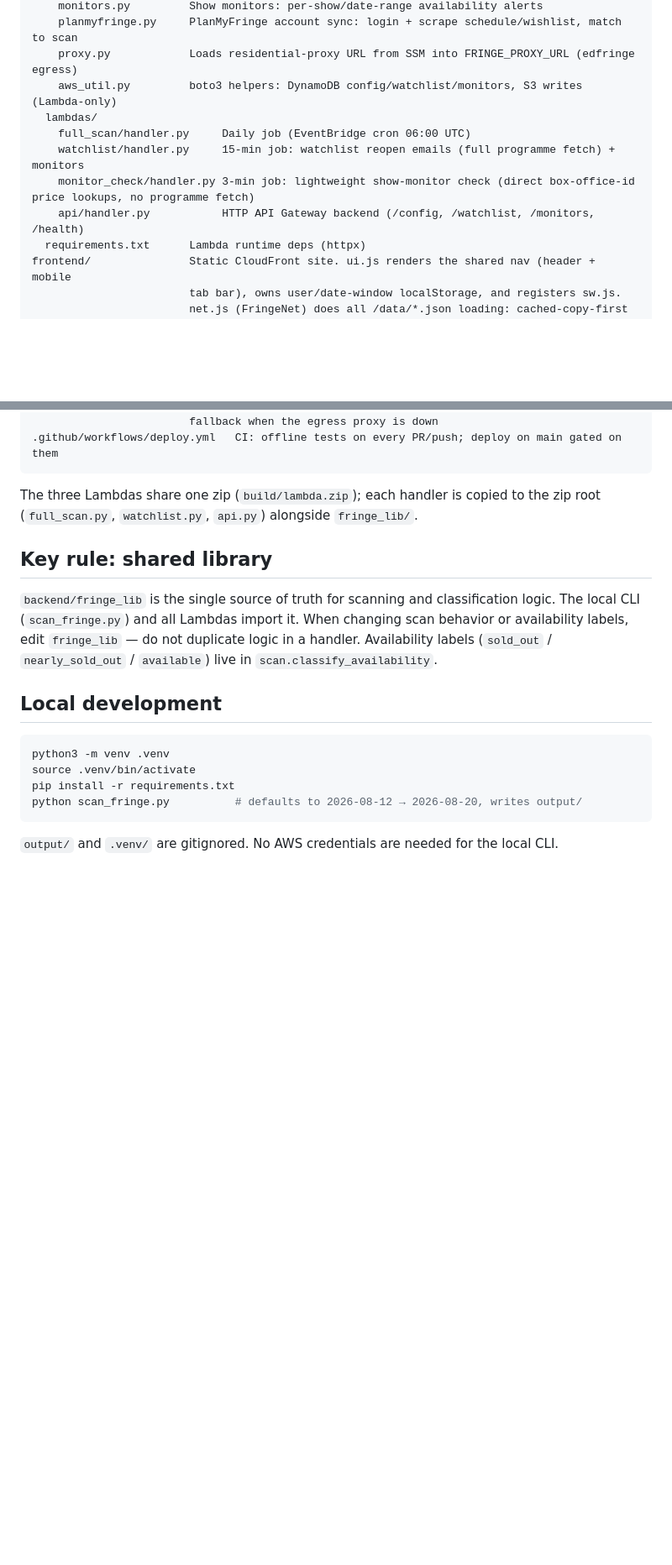
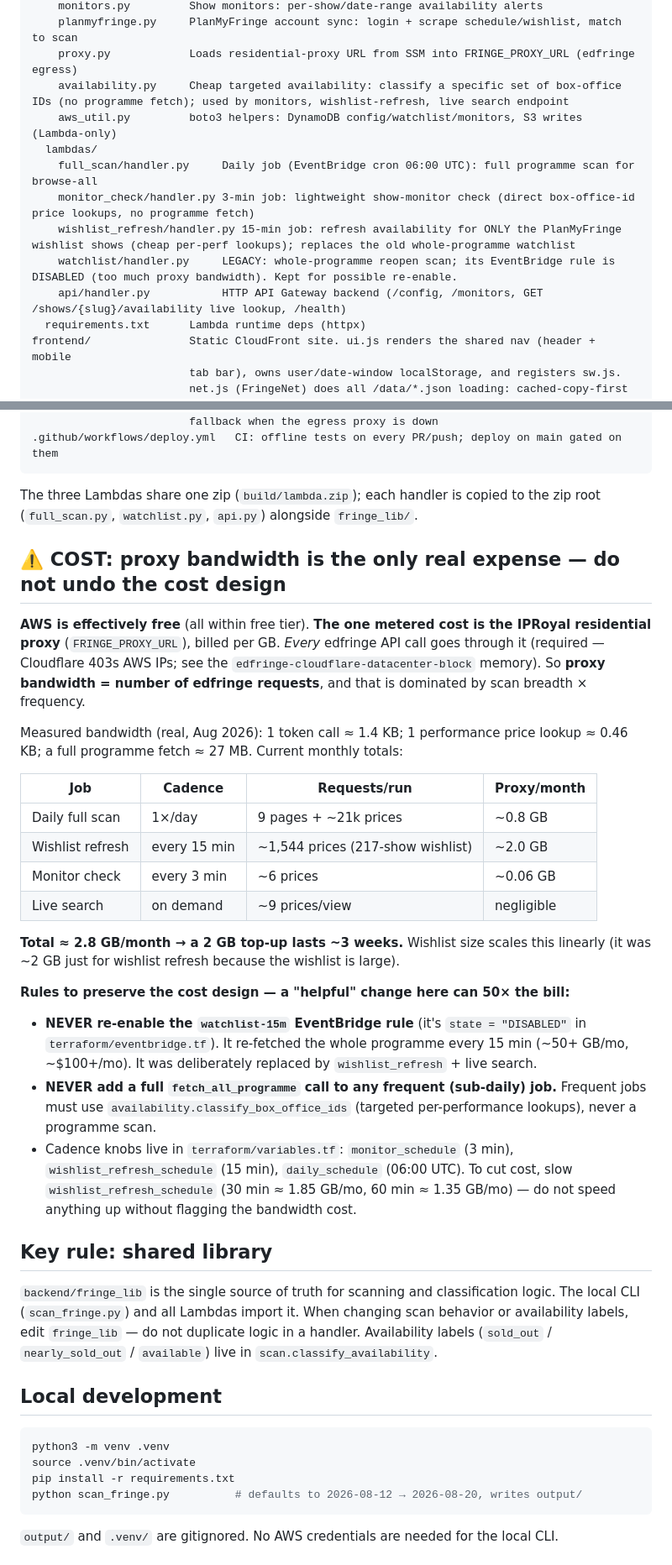
Before and after one commit to Hadarwaldman/fringe-monitor, a Markdown page: CLAUDE.md, 2 parts joined by grey strips. Shown at 84% size. GitHub-like rendering; blank space fills up the shorter version.

````diff
--- a/CLAUDE.md
+++ b/CLAUDE.md
@@ -20,12 +20,14 @@ backend/
     monitors.py         Show monitors: per-show/date-range availability alerts
     planmyfringe.py     PlanMyFringe account sync: login + scrape schedule/wishlist, match to scan
     proxy.py            Loads residential-proxy URL from SSM into FRINGE_PROXY_URL (edfringe egress)
+    availability.py     Cheap targeted availability: classify a specific set of box-office IDs (no programme fetch); used by monitors, wishlist-refresh, live search endpoint
     aws_util.py         boto3 helpers: DynamoDB config/watchlist/monitors, S3 writes (Lambda-only)
   lambdas/
-    full_scan/handler.py     Daily job (EventBridge cron 06:00 UTC)
-    watchlist/handler.py     15-min job: watchlist reopen emails (full programme fetch) + monitors
+    full_scan/handler.py     Daily job (EventBridge cron 06:00 UTC): full programme scan for browse-all
     monitor_check/handler.py 3-min job: lightweight show-monitor check (direct box-office-id price lookups, no programme fetch)
-    api/handler.py           HTTP API Gateway backend (/config, /watchlist, /monitors, /health)
+    wishlist_refresh/handler.py 15-min job: refresh availability for ONLY the PlanMyFringe wishlist shows (cheap per-perf lookups); replaces the old whole-programme watchlist
+    watchlist/handler.py     LEGACY: whole-programme reopen scan; its EventBridge rule is DISABLED (too much proxy bandwidth). Kept for possible re-enable.
+    api/handler.py           HTTP API Gateway backend (/config, /monitors, GET /shows/{slug}/availability live lookup, /health)
   requirements.txt      Lambda runtime deps (httpx)
 frontend/               Static CloudFront site. ui.js renders the shared nav (header + mobile
                         tab bar), owns user/date-window localStorage, and registers sw.js.
@@ -51,6 +53,26 @@ scripts/
 ```
 
 The three Lambdas share one zip (`build/lambda.zip`); each handler is copied to the zip root (`full_scan.py`, `watchlist.py`, `api.py`) alongside `fringe_lib/`.
+
+## ⚠️ COST: proxy bandwidth is the only real expense — do not undo the cost design
+
+**AWS is effectively free** (all within free tier). **The one metered cost is the IPRoyal residential proxy** (`FRINGE_PROXY_URL`), billed per GB. *Every* edfringe API call goes through it (required — Cloudflare 403s AWS IPs; see the `edfringe-cloudflare-datacenter-block` memory). So **proxy bandwidth = number of edfringe requests**, and that is dominated by scan breadth × frequency.
+
+Measured bandwidth (real, Aug 2026): 1 token call ≈ 1.4 KB; 1 performance price lookup ≈ 0.46 KB; a full programme fetch ≈ 27 MB. Current monthly totals:
+
+| Job | Cadence | Requests/run | Proxy/month |
+| --- | --- | --- | --- |
+| Daily full scan | 1×/day | 9 pages + ~21k prices | ~0.8 GB |
+| Wishlist refresh | every 15 min | ~1,544 prices (217-show wishlist) | ~2.0 GB |
+| Monitor check | every 3 min | ~6 prices | ~0.06 GB |
+| Live search | on demand | ~9 prices/view | negligible |
+
+**Total ≈ 2.8 GB/month → a 2 GB top-up lasts ~3 weeks.** Wishlist size scales this linearly (it was ~2 GB just for wishlist refresh because the wishlist is large).
+
+**Rules to preserve the cost design — a "helpful" change here can 50× the bill:**
+- **NEVER re-enable the `watchlist-15m` EventBridge rule** (it's `state = "DISABLED"` in `terraform/eventbridge.tf`). It re-fetched the whole programme every 15 min (~50+ GB/mo, ~$100+/mo). It was deliberately replaced by `wishlist_refresh` + live search.
+- **NEVER add a full `fetch_all_programme` call to any frequent (sub-daily) job.** Frequent jobs must use `availability.classify_box_office_ids` (targeted per-performance lookups), never a programme scan.
+- Cadence knobs live in `terraform/variables.tf`: `monitor_schedule` (3 min), `wishlist_refresh_schedule` (15 min), `daily_schedule` (06:00 UTC). To cut cost, slow `wishlist_refresh_schedule` (30 min ≈ 1.85 GB/mo, 60 min ≈ 1.35 GB/mo) — do not speed anything up without flagging the bandwidth cost.
 
 ## Key rule: shared library
 
````
Also changed, not shown: README.md (+19 -11 lines).
